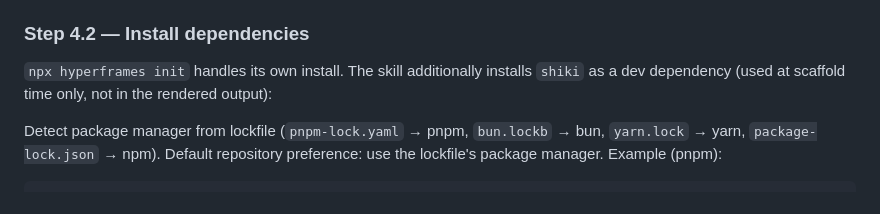
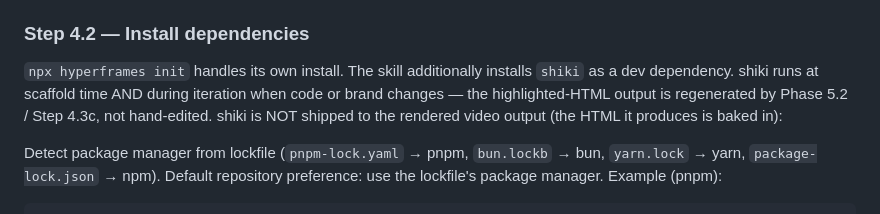
Before and after one commit to AlemTuzlak/skills, a Markdown page: skills/hyperframes-video/SKILL.md, the part around the change. Rendered like a GitHub page.

Commit message:
fix(hyperframes-video): correct shiki usage description (runs at scaffold AND iteration, not just scaffold)

```diff
--- a/skills/hyperframes-video/SKILL.md
+++ b/skills/hyperframes-video/SKILL.md
@@ -593,7 +593,7 @@ Verify the init-generated `index.html` clip-include syntax and mirror it in the
 
 ### Step 4.2 — Install dependencies
 
-`npx hyperframes init` handles its own install. The skill additionally installs `shiki` as a dev dependency (used at scaffold time only, not in the rendered output):
+`npx hyperframes init` handles its own install. The skill additionally installs `shiki` as a dev dependency. shiki runs at scaffold time AND during iteration when code or brand changes — the highlighted-HTML output is regenerated by Phase 5.2 / Step 4.3c, not hand-edited. shiki is NOT shipped to the rendered video output (the HTML it produces is baked in):
 
 Detect package manager from lockfile (`pnpm-lock.yaml` → pnpm, `bun.lockb` → bun, `yarn.lock` → yarn, `package-lock.json` → npm). Default repository preference: use the lockfile's package manager. Example (pnpm):
 
```
